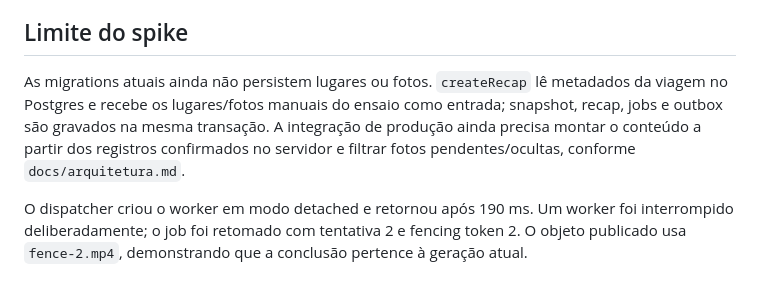
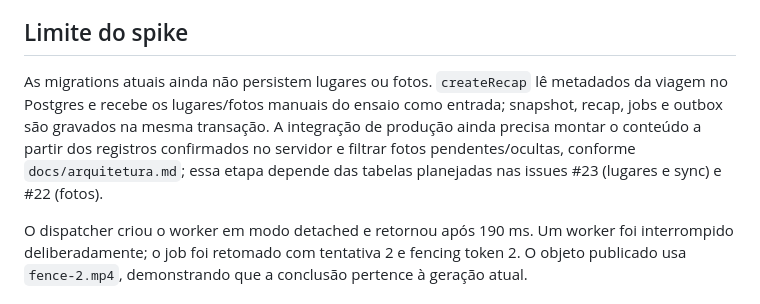
Before and after one commit to GuilhermeFaglioni/trippy, a Markdown page: docs/spikes/19-video-remotion.md, the part around the change. Rendered like a GitHub page.

Commit message:
docs(worker-render): link snapshot follow-up issues

```diff
--- a/docs/spikes/19-video-remotion.md
+++ b/docs/spikes/19-video-remotion.md
@@ -19,7 +19,7 @@ Todos os arquivos têm 540 × 960 px, H.264 e duração de 30,059 s. `ffprobe` c
 
 ## Limite do spike
 
-As migrations atuais ainda não persistem lugares ou fotos. `createRecap` lê metadados da viagem no Postgres e recebe os lugares/fotos manuais do ensaio como entrada; snapshot, recap, jobs e outbox são gravados na mesma transação. A integração de produção ainda precisa montar o conteúdo a partir dos registros confirmados no servidor e filtrar fotos pendentes/ocultas, conforme `docs/arquitetura.md`.
+As migrations atuais ainda não persistem lugares ou fotos. `createRecap` lê metadados da viagem no Postgres e recebe os lugares/fotos manuais do ensaio como entrada; snapshot, recap, jobs e outbox são gravados na mesma transação. A integração de produção ainda precisa montar o conteúdo a partir dos registros confirmados no servidor e filtrar fotos pendentes/ocultas, conforme `docs/arquitetura.md`; essa etapa depende das tabelas planejadas nas issues #23 (lugares e sync) e #22 (fotos).
 
 O dispatcher criou o worker em modo detached e retornou após 190 ms. Um worker foi interrompido deliberadamente; o job foi retomado com tentativa 2 e fencing token 2. O objeto publicado usa `fence-2.mp4`, demonstrando que a conclusão pertence à geração atual.
 
```
